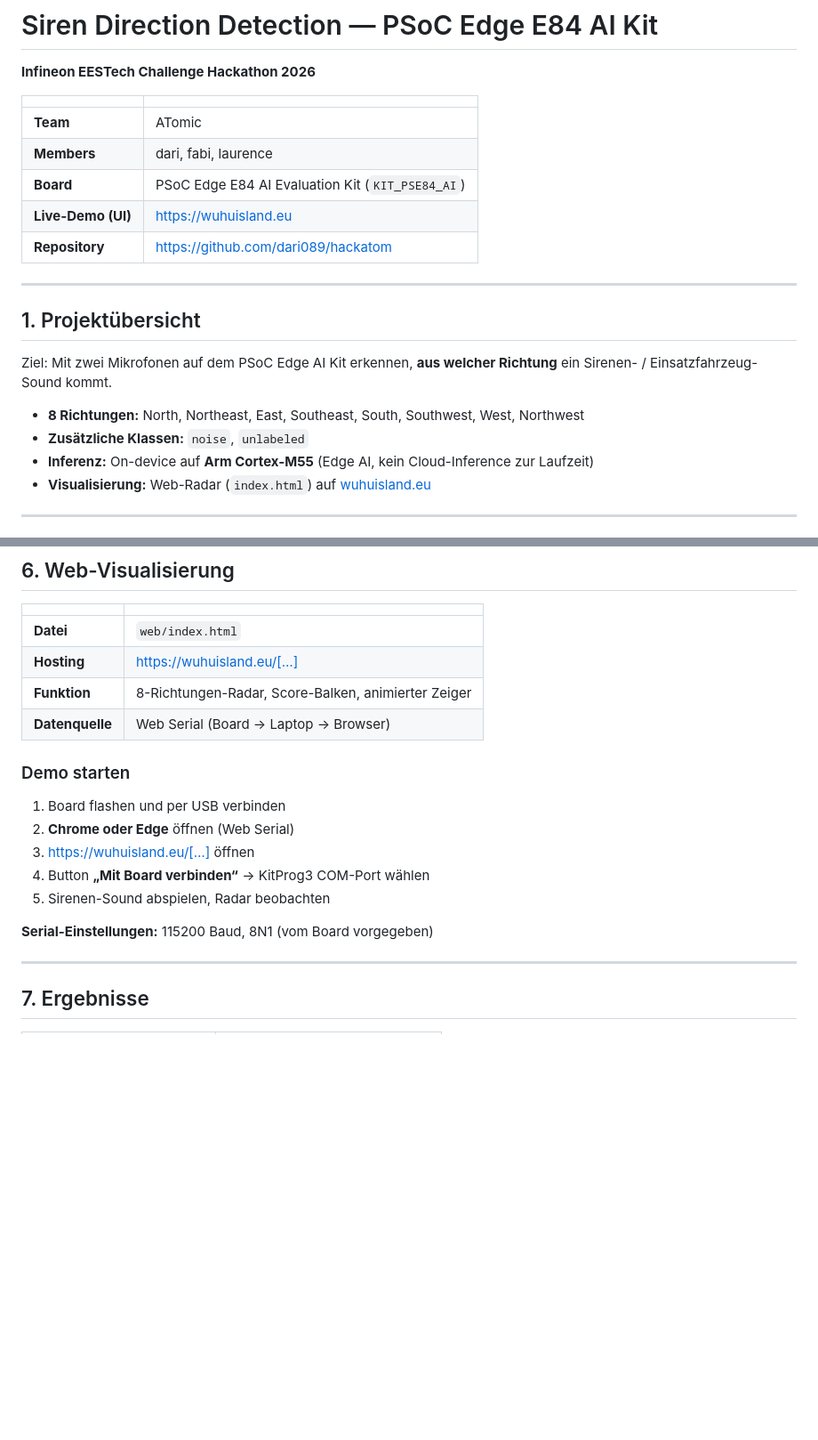
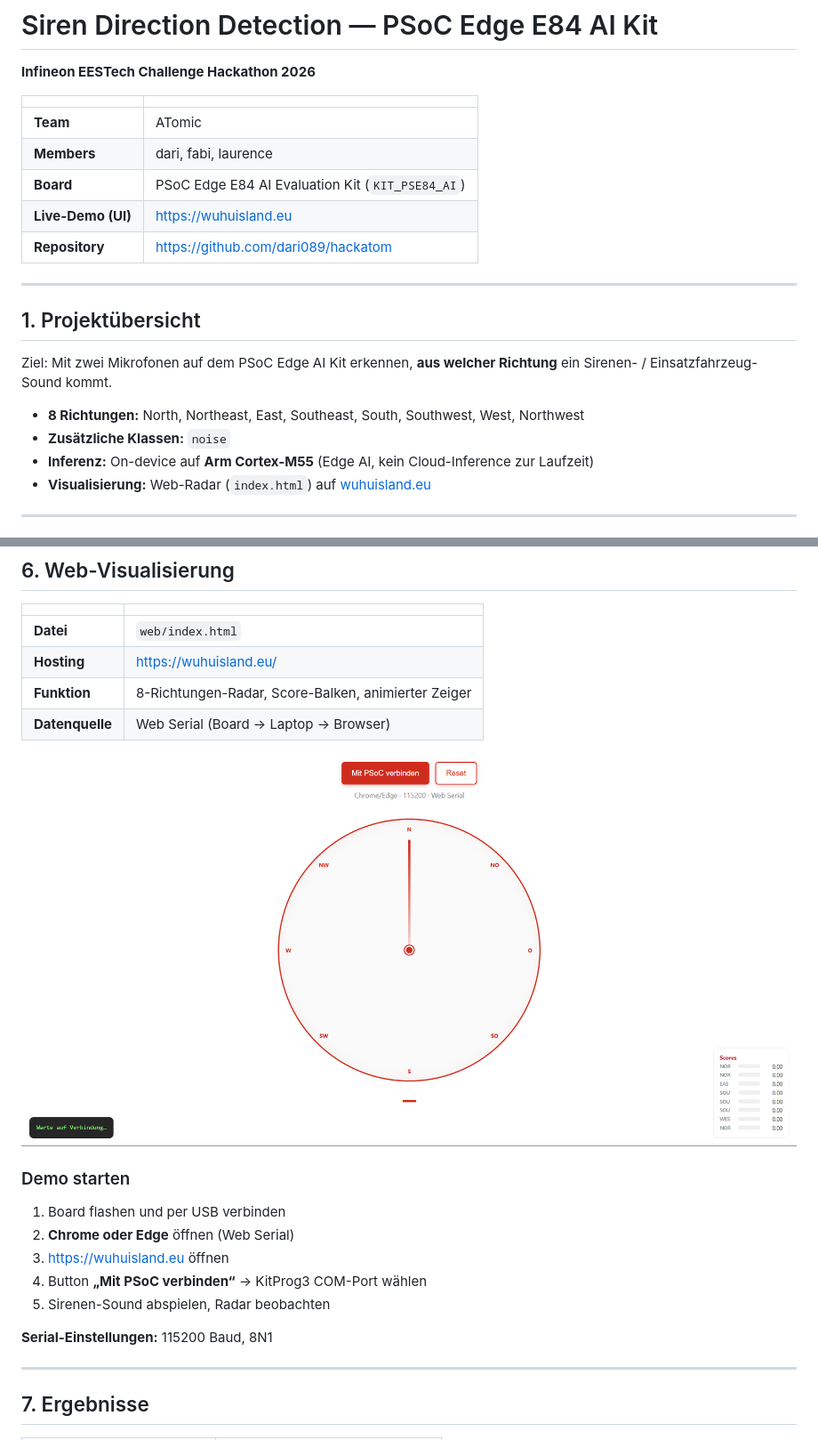
Before and after one commit to dari089/hackatom, a Markdown page: readme.md, 2 parts joined by grey strips. Shown: that part at 89% size. Rendered like a GitHub page; pictures changed too: docs/images/radar-ui.png (added); blank space fills up the shorter version.

```diff
--- a/readme.md
+++ b/readme.md
@@ -7,8 +7,8 @@
 | **Team** | ATomic |
 | **Members** | dari, fabi, laurence |
 | **Board** | PSoC Edge E84 AI Evaluation Kit (`KIT_PSE84_AI`) |
-| **Live-Demo (UI)** | https://wuhuisland.eu |
-| **Repository** | https://github.com/dari089/hackatom |
+| **Live-Demo (UI)** | <https://wuhuisland.eu> |
+| **Repository** | <https://github.com/dari089/hackatom> |
 
 ---
 
@@ -17,7 +17,7 @@
 Ziel: Mit zwei Mikrofonen auf dem PSoC Edge AI Kit erkennen, **aus welcher Richtung** ein Sirenen- / Einsatzfahrzeug-Sound kommt.
 
 - **8 Richtungen:** North, Northeast, East, Southeast, South, Southwest, West, Northwest
-- **Zusätzliche Klassen:** `noise`, `unlabeled`
+- **Zusätzliche Klassen:** `noise`
 - **Inferenz:** On-device auf **Arm Cortex-M55** (Edge AI, kein Cloud-Inference zur Laufzeit)
 - **Visualisierung:** Web-Radar (`index.html`) auf [wuhuisland.eu](https://wuhuisland.eu)
 
@@ -85,19 +96,21 @@ https://developer.imagimob.com/deepcraft-studio/deployment/deploy-models-support
 | | |
 |---|---|
 | **Datei** | `web/index.html` |
-| **Hosting** | https://wuhuisland.eu/[…] |
+| **Hosting** | <https://wuhuisland.eu/> |
 | **Funktion** | 8-Richtungen-Radar, Score-Balken, animierter Zeiger |
 | **Datenquelle** | Web Serial (Board → Laptop → Browser) |
+
+![Radar-UI — 8-Richtungen-Anzeige](docs/images/radar-ui.png)
 
 ### Demo starten
 
 1. Board flashen und per USB verbinden
 2. **Chrome oder Edge** öffnen (Web Serial)
-3. https://wuhuisland.eu/[…] öffnen
-4. Button **„Mit Board verbinden“** → KitProg3 COM-Port wählen
+3. <https://wuhuisland.eu> öffnen
+4. Button **„Mit PSoC verbinden“** → KitProg3 COM-Port wählen
 5. Sirenen-Sound abspielen, Radar beobachten
 
-**Serial-Einstellungen:** 115200 Baud, 8N1 (vom Board vorgegeben)
+**Serial-Einstellungen:** 115200 Baud, 8N1
 
 ---
 
```
Also changed, not shown: other parts of readme.md (+23 -20 lines), docs/images/boardsetup.png (added), docs/images/deepcraft.png (added).
